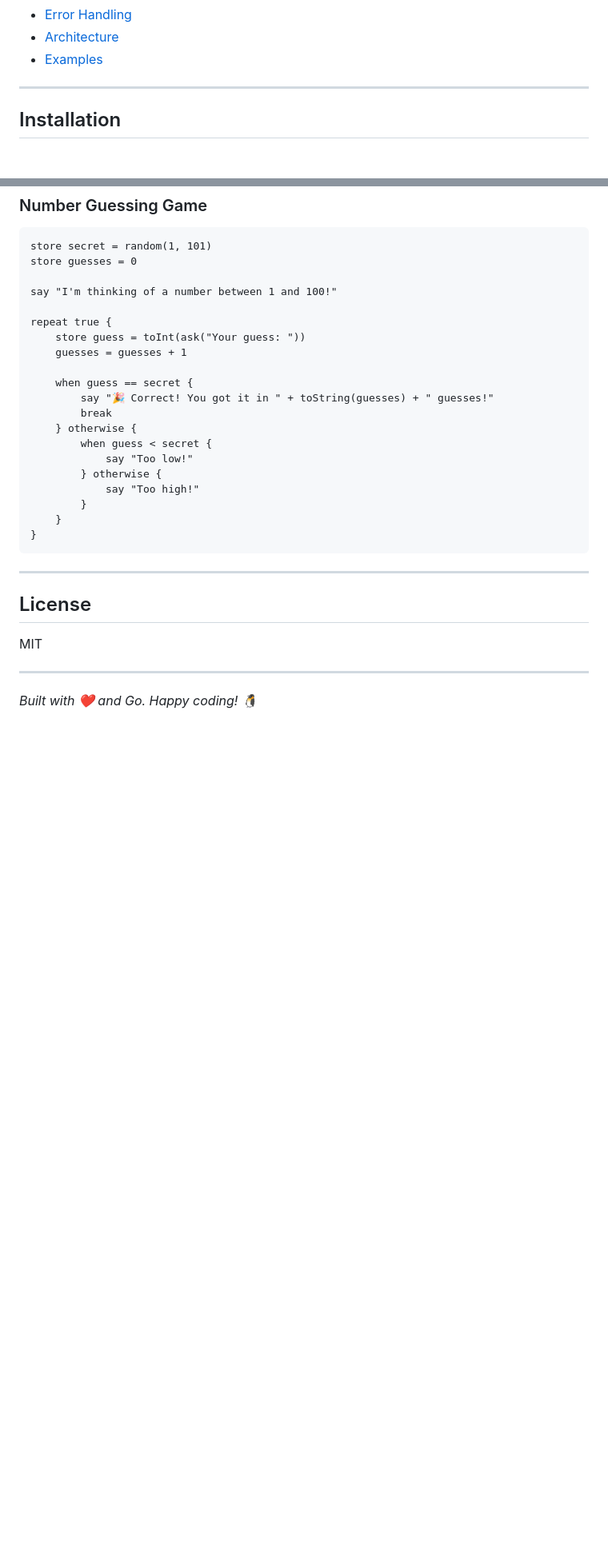
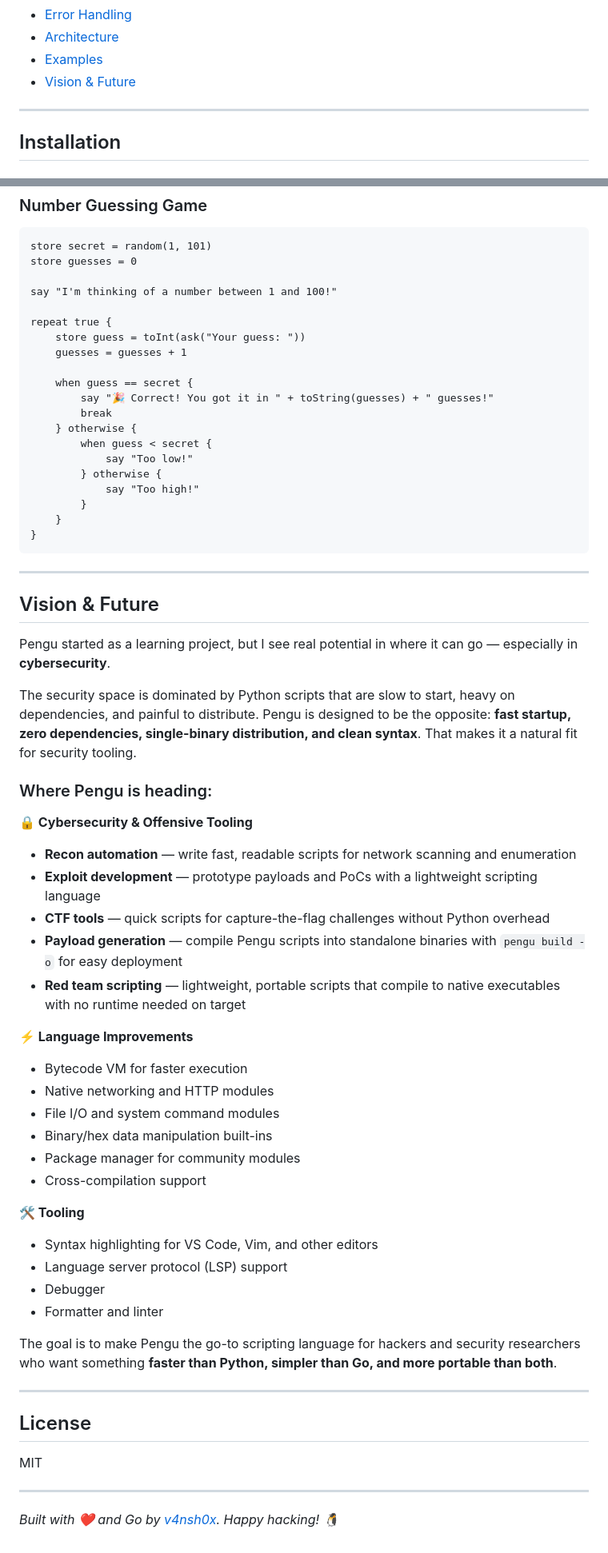
Before and after one commit to v4nsh0x/pengu, a Markdown page: README.md, 2 parts joined by grey strips. Shown at 80% size. GitHub-like rendering; blank space fills up the shorter version.

Commit message:
docs: add project motivation and cybersecurity vision to README

```diff
--- a/README.md
+++ b/README.md
@@ -40,6 +61,7 @@ greet(name)
 - [Error Handling](#error-handling)
 - [Architecture](#architecture)
 - [Examples](#examples)
+- [Vision & Future](#vision--future-1)
 
 ---
 
@@ -1105,10 +1127,43 @@ repeat true {
 
 ---
 
+## Vision & Future
+
+Pengu started as a learning project, but I see real potential in where it can go — especially in **cybersecurity**.
+
+The security space is dominated by Python scripts that are slow to start, heavy on dependencies, and painful to distribute. Pengu is designed to be the opposite: **fast startup, zero dependencies, single-binary distribution, and clean syntax**. That makes it a natural fit for security tooling.
+
+### Where Pengu is heading:
+
+**🔒 Cybersecurity & Offensive Tooling**
+- **Recon automation** — write fast, readable scripts for network scanning and enumeration
+- **Exploit development** — prototype payloads and PoCs with a lightweight scripting language
+- **CTF tools** — quick scripts for capture-the-flag challenges without Python overhead
+- **Payload generation** — compile Pengu scripts into standalone binaries with `pengu build -o` for easy deployment
+- **Red team scripting** — lightweight, portable scripts that compile to native executables with no runtime needed on target
+
+**⚡ Language Improvements**
+- Bytecode VM for faster execution
+- Native networking and HTTP modules
+- File I/O and system command modules
+- Binary/hex data manipulation built-ins
+- Package manager for community modules
+- Cross-compilation support
+
+**🛠️ Tooling**
+- Syntax highlighting for VS Code, Vim, and other editors
+- Language server protocol (LSP) support
+- Debugger
+- Formatter and linter
+
+The goal is to make Pengu the go-to scripting language for hackers and security researchers who want something **faster than Python, simpler than Go, and more portable than both**.
+
+---
+
 ## License
 
 MIT
 
 ---
 
-*Built with ❤️ and Go. Happy coding! 🐧*
+*Built with ❤️ and Go by [v4nsh0x](https://github.com/v4nsh0x). Happy hacking! 🐧*
```
Also changed, not shown: other parts of README.md (+21 -0 lines).
